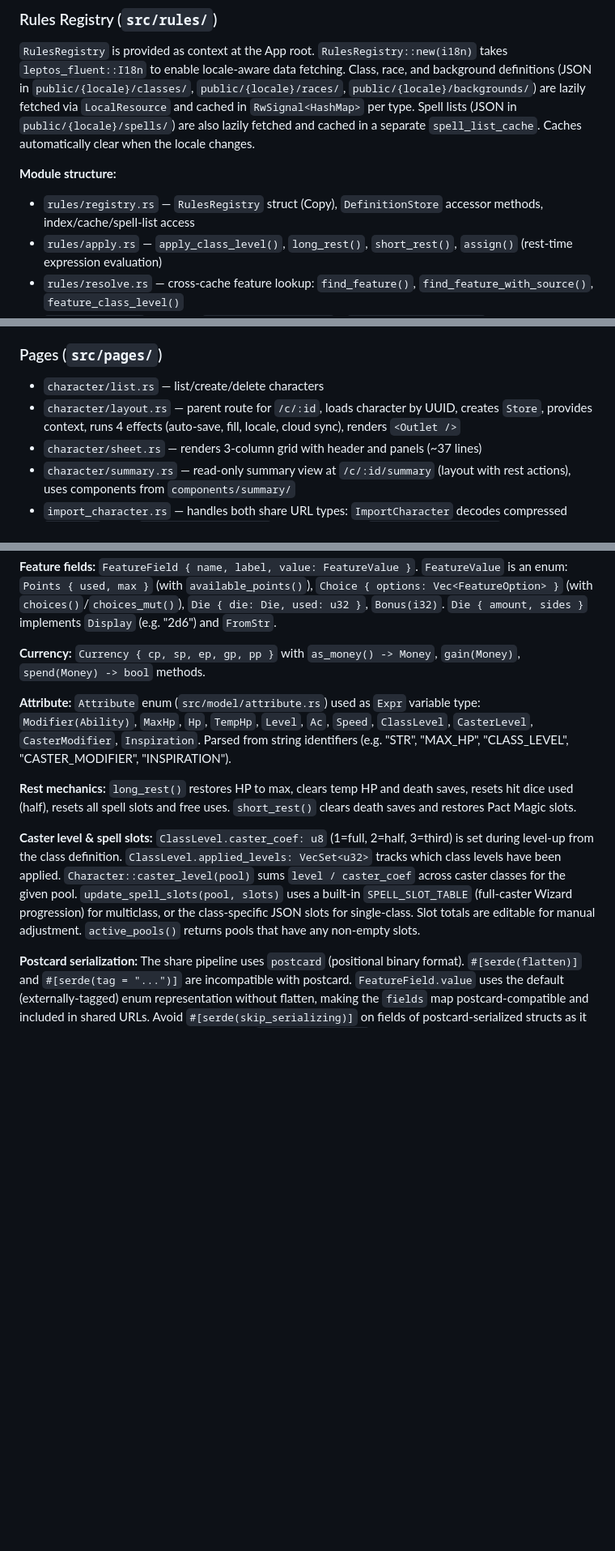
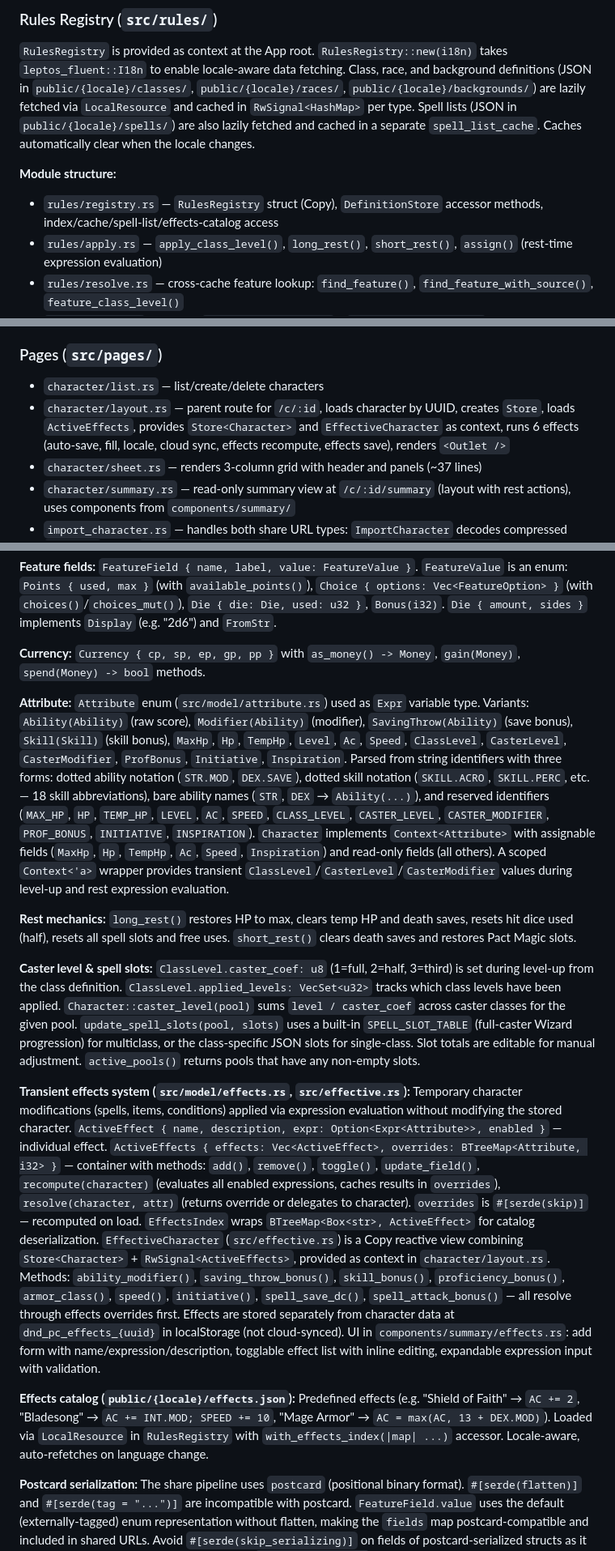
Before and after one commit to kstep/dnd-pc, a Markdown page: CLAUDE.md, 3 parts joined by grey strips. Shown at 81% size. Rendered like a GitHub page; blank space fills up the shorter version.

```diff
--- a/CLAUDE.md
+++ b/CLAUDE.md
@@ -100,7 +102,7 @@ Import page (`src/pages/import_character.rs`) handles both import types: `Import
 `RulesRegistry` is provided as context at the App root. `RulesRegistry::new(i18n)` takes `leptos_fluent::I18n` to enable locale-aware data fetching. Class, race, and background definitions (JSON in `public/{locale}/classes/`, `public/{locale}/races/`, `public/{locale}/backgrounds/`) are lazily fetched via `LocalResource` and cached in `RwSignal<HashMap>` per type. Spell lists (JSON in `public/{locale}/spells/`) are also lazily fetched and cached in a separate `spell_list_cache`. Caches automatically clear when the locale changes.
 
 **Module structure:**
-- `rules/registry.rs` — `RulesRegistry` struct (Copy), `DefinitionStore` accessor methods, index/cache/spell-list access
+- `rules/registry.rs` — `RulesRegistry` struct (Copy), `DefinitionStore` accessor methods, index/cache/spell-list/effects-catalog access
 - `rules/apply.rs` — `apply_class_level()`, `long_rest()`, `short_rest()`, `assign()` (rest-time expression evaluation)
 - `rules/resolve.rs` — cross-cache feature lookup: `find_feature()`, `find_feature_with_source()`, `feature_class_level()`
 - `rules/labels.rs` — unified `fill_from_registry()` / `clear_from_registry()` via single-traversal `sync_labels()` with closures
@@ -155,7 +157,7 @@ Uses `leptos-fluent` with Fluent `.ftl` files in `locales/{en,ru}/main.ftl`. Lan
 
 ### Pages (`src/pages/`)
 - `character/list.rs` — list/create/delete characters
-- `character/layout.rs` — parent route for `/c/:id`, loads character by UUID, creates `Store`, provides context, runs 4 effects (auto-save, fill, locale, cloud sync), renders `<Outlet />`
+- `character/layout.rs` — parent route for `/c/:id`, loads character by UUID, creates `Store`, loads `ActiveEffects`, provides `Store<Character>` and `EffectiveCharacter` as context, runs 6 effects (auto-save, fill, locale, cloud sync, effects recompute, effects save), renders `<Outlet />`
 - `character/sheet.rs` — renders 3-column grid with header and panels (~37 lines)
 - `character/summary.rs` — read-only summary view at `/c/:id/summary` (layout with rest actions), uses components from `components/summary/`
 - `import_character.rs` — handles both share URL types: `ImportCharacter` decodes compressed `/s/:data` URLs, `ImportCloudCharacter` fetches Firestore `/s/:user_id/:char_id` URLs; both use `ImportConflict` for diff table when local copy is newer
@@ -203,10 +208,14 @@ Model structs derive `Store`, `Clone`, `Debug`, `Serialize`, `Deserialize`, `Par
 
 **Currency:** `Currency { cp, sp, ep, gp, pp }` with `as_money() -> Money`, `gain(Money)`, `spend(Money) -> bool` methods.
 
-**Attribute:** `Attribute` enum (`src/model/attribute.rs`) used as `Expr` variable type: `Modifier(Ability)`, `MaxHp`, `Hp`, `TempHp`, `Level`, `Ac`, `Speed`, `ClassLevel`, `CasterLevel`, `CasterModifier`, `Inspiration`. Parsed from string identifiers (e.g. "STR", "MAX_HP", "CLASS_LEVEL", "CASTER_MODIFIER", "INSPIRATION").
+**Attribute:** `Attribute` enum (`src/model/attribute.rs`) used as `Expr` variable type. Variants: `Ability(Ability)` (raw score), `Modifier(Ability)` (modifier), `SavingThrow(Ability)` (save bonus), `Skill(Skill)` (skill bonus), `MaxHp`, `Hp`, `TempHp`, `Level`, `Ac`, `Speed`, `ClassLevel`, `CasterLevel`, `CasterModifier`, `ProfBonus`, `Initiative`, `Inspiration`. Parsed from string identifiers with three forms: dotted ability notation (`STR.MOD`, `DEX.SAVE`), dotted skill notation (`SKILL.ACRO`, `SKILL.PERC`, etc. — 18 skill abbreviations), bare ability names (`STR`, `DEX` → `Ability(...)`), and reserved identifiers (`MAX_HP`, `HP`, `TEMP_HP`, `LEVEL`, `AC`, `SPEED`, `CLASS_LEVEL`, `CASTER_LEVEL`, `CASTER_MODIFIER`, `PROF_BONUS`, `INITIATIVE`, `INSPIRATION`). `Character` implements `Context<Attribute>` with assignable fields (`MaxHp`, `Hp`, `TempHp`, `Ac`, `Speed`, `Inspiration`) and read-only fields (all others). A scoped `Context<'a>` wrapper provides transient `ClassLevel`/`CasterLevel`/`CasterModifier` values during level-up and rest expression evaluation.
 
 **Rest mechanics:** `long_rest()` restores HP to max, clears temp HP and death saves, resets hit dice used (half), resets all spell slots and free uses. `short_rest()` clears death saves and restores Pact Magic slots.
 
 **Caster level & spell slots:** `ClassLevel.caster_coef: u8` (1=full, 2=half, 3=third) is set during level-up from the class definition. `ClassLevel.applied_levels: VecSet<u32>` tracks which class levels have been applied. `Character::caster_level(pool)` sums `level / caster_coef` across caster classes for the given pool. `update_spell_slots(pool, slots)` uses a built-in `SPELL_SLOT_TABLE` (full-caster Wizard progression) for multiclass, or the class-specific JSON slots for single-class. Slot totals are editable for manual adjustment. `active_pools()` returns pools that have any non-empty slots.
 
+**Transient effects system (`src/model/effects.rs`, `src/effective.rs`):** Temporary character modifications (spells, items, conditions) applied via expression evaluation without modifying the stored character. `ActiveEffect { name, description, expr: Option<Expr<Attribute>>, enabled }` — individual effect. `ActiveEffects { effects: Vec<ActiveEffect>, overrides: BTreeMap<Attribute, i32> }` — container with methods: `add()`, `remove()`, `toggle()`, `update_field()`, `recompute(character)` (evaluates all enabled expressions, caches results in `overrides`), `resolve(character, attr)` (returns override or delegates to character). `overrides` is `#[serde(skip)]` — recomputed on load. `EffectsIndex` wraps `BTreeMap<Box<str>, ActiveEffect>` for catalog deserialization. `EffectiveCharacter` (`src/effective.rs`) is a Copy reactive view combining `Store<Character>` + `RwSignal<ActiveEffects>`, provided as context in `character/layout.rs`. Methods: `ability_modifier()`, `saving_throw_bonus()`, `skill_bonus()`, `proficiency_bonus()`, `armor_class()`, `speed()`, `initiative()`, `spell_save_dc()`, `spell_attack_bonus()` — all resolve through effects overrides first. Effects are stored separately from character data at `dnd_pc_effects_{uuid}` in localStorage (not cloud-synced). UI in `components/summary/effects.rs`: add form with name/expression/description, togglable effect list with inline editing, expandable expression input with validation.
+
+**Effects catalog (`public/{locale}/effects.json`):** Predefined effects (e.g. "Shield of Faith" → `AC += 2`, "Bladesong" → `AC += INT.MOD; SPEED += 10`, "Mage Armor" → `AC = max(AC, 13 + DEX.MOD)`). Loaded via `LocalResource` in `RulesRegistry` with `with_effects_index(|map| ...)` accessor. Locale-aware, auto-refetches on language change.
+
 **Postcard serialization:** The share pipeline uses `postcard` (positional binary format). `#[serde(flatten)]` and `#[serde(tag = "...")]` are incompatible with postcard. `FeatureField.value` uses the default (externally-tagged) enum representation without flatten, making the `fields` map postcard-compatible and included in shared URLs. Avoid `#[serde(skip_serializing)]` on fields of postcard-serialized structs as it breaks positional alignment. Label fields use `#[serde(default)]` for backward compatibility with older shared URLs.
```
Also changed, not shown: other parts of CLAUDE.md (+10 -5 lines).
